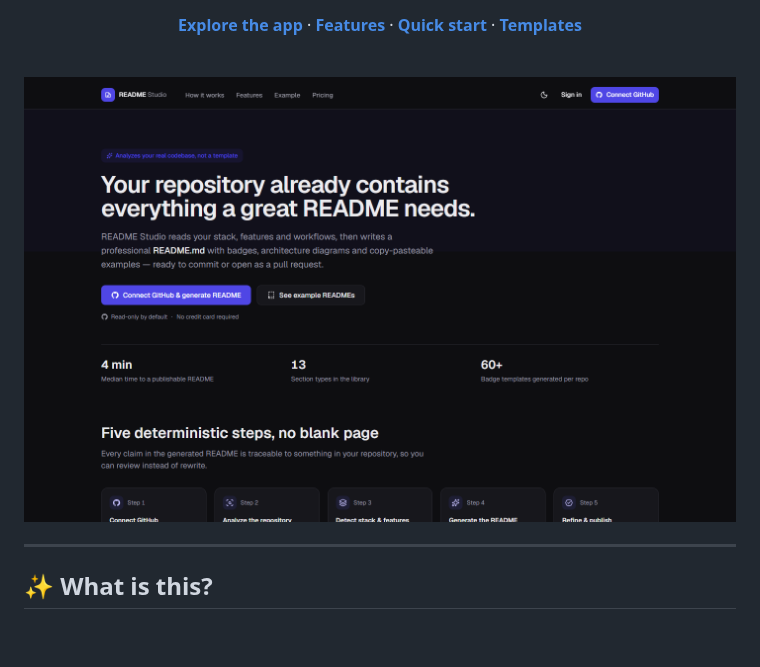
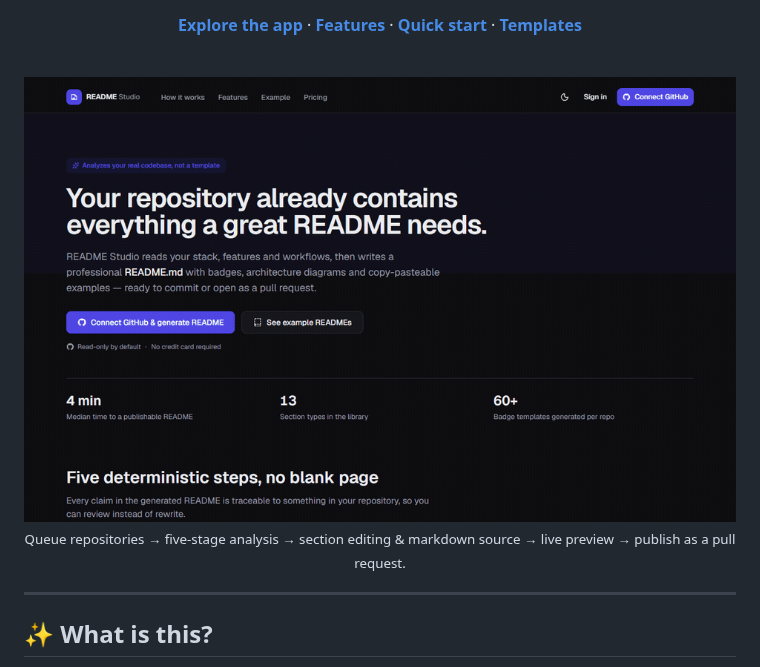
Before and after one commit to mohammadhossein-asadi/github-readme-studio, a Markdown page: README.md, the part around the change. GitHub-like rendering; pictures changed too: docs/demo.gif (added); blank space fills up the shorter version.

Commit message:
docs: add demo GIF of the analyze-to-publish flow
Replaces the static hero screenshot with a 20-second capture of the
real flow: queueing repositories, the five-stage analysis, section
and markdown-source editing, the live preview with device presets,
and opening a pull request from the publish dialog.

```diff
--- a/README.md
+++ b/README.md
@@ -18,7 +18,9 @@ editor with live GitHub-flavored preview, and publish — as a commit or a pull
 
 <br/>
 
-<img src="docs/screenshots/landing-dark.png" alt="GitHub README Studio landing page in dark mode" width="100%" />
+<img src="docs/demo.gif" alt="Demo: queueing repositories, running the five-stage analysis, editing sections and markdown source, checking the live preview, and opening a pull request from the publish dialog" width="100%" />
+
+<p><sub>Queue repositories → five-stage analysis → section editing &amp; markdown source → live preview → publish as a pull request.</sub></p>
 
 </div>
 
```
